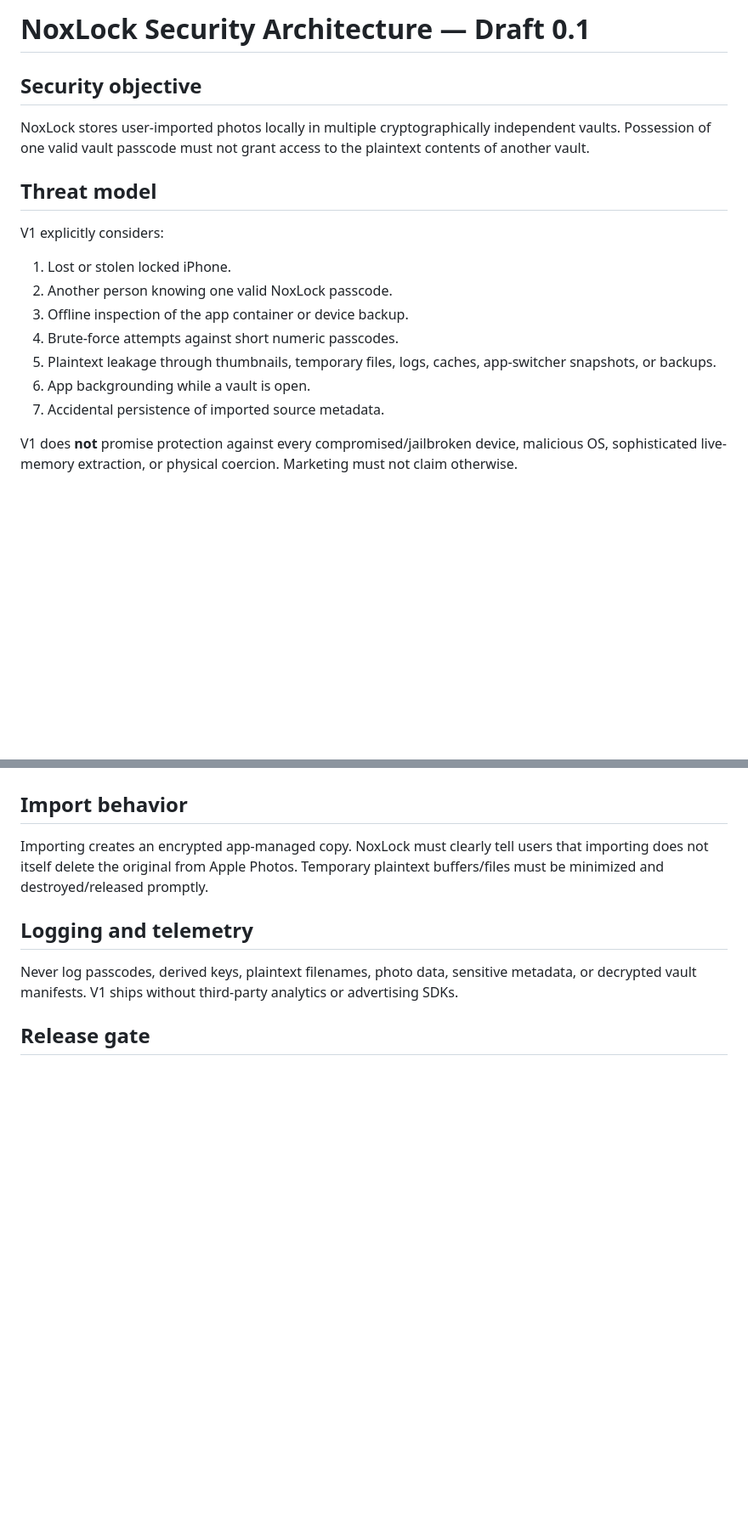
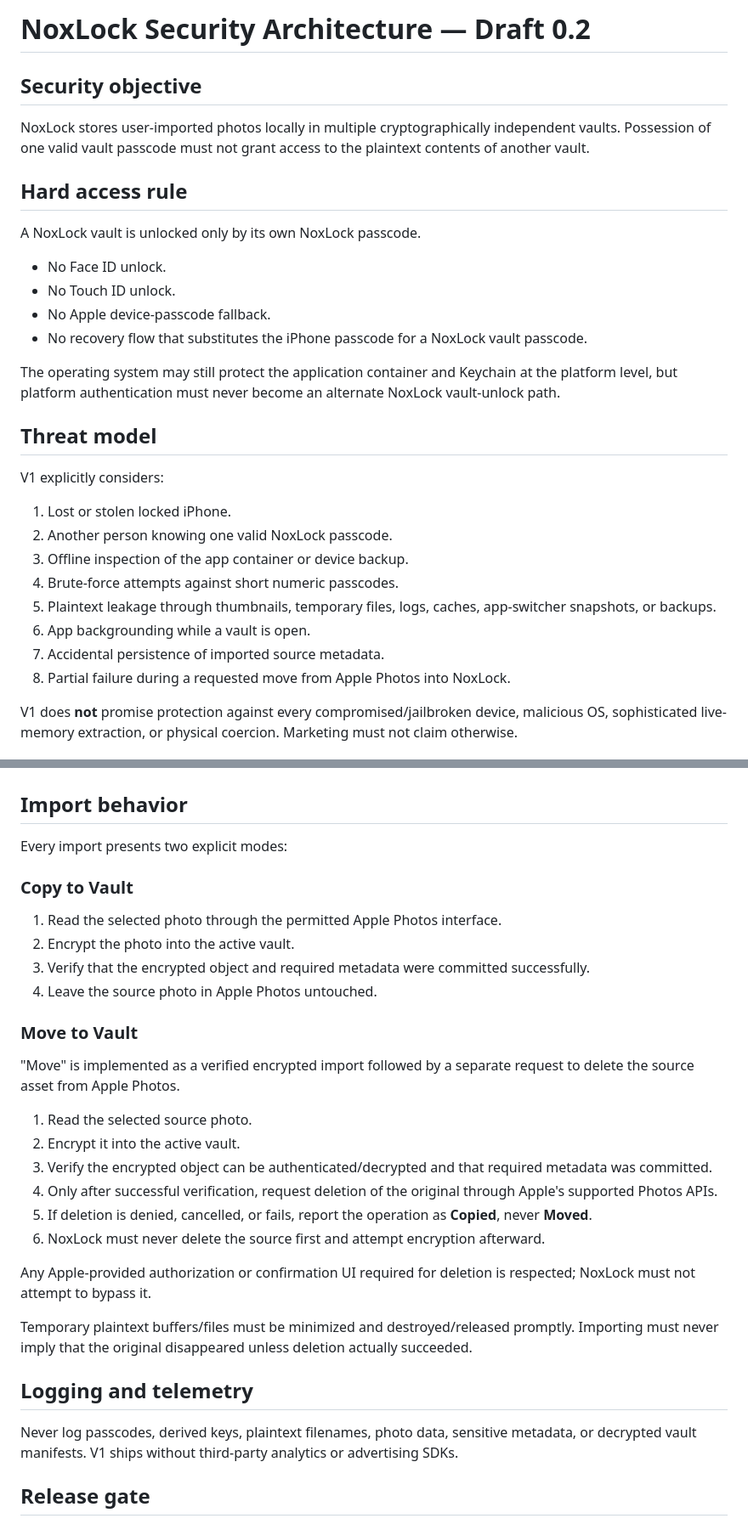
Before and after one commit to Frankbell84/Smart-PA, a Markdown page: docs/SECURITY_ARCHITECTURE.md, 2 parts joined by grey strips. Shown at 85% size. GitHub-like rendering; blank space fills up the shorter version.

Commit message:
Lock NoxLock access and import policies

```diff
--- a/docs/SECURITY_ARCHITECTURE.md
+++ b/docs/SECURITY_ARCHITECTURE.md
@@ -1,8 +1,19 @@
-# NoxLock Security Architecture — Draft 0.1
+# NoxLock Security Architecture — Draft 0.2
 
 ## Security objective
 
 NoxLock stores user-imported photos locally in multiple cryptographically independent vaults. Possession of one valid vault passcode must not grant access to the plaintext contents of another vault.
+
+## Hard access rule
+
+A NoxLock vault is unlocked only by its own NoxLock passcode.
+
+- No Face ID unlock.
+- No Touch ID unlock.
+- No Apple device-passcode fallback.
+- No recovery flow that substitutes the iPhone passcode for a NoxLock vault passcode.
+
+The operating system may still protect the application container and Keychain at the platform level, but platform authentication must never become an alternate NoxLock vault-unlock path.
 
 ## Threat model
 
@@ -15,6 +26,7 @@ V1 explicitly considers:
 5. Plaintext leakage through thumbnails, temporary files, logs, caches, app-switcher snapshots, or backups.
 6. App backgrounding while a vault is open.
 7. Accidental persistence of imported source metadata.
+8. Partial failure during a requested move from Apple Photos into NoxLock.
 
 V1 does **not** promise protection against every compromised/jailbroken device, malicious OS, sophisticated live-memory extraction, or physical coercion. Marketing must not claim otherwise.
 
@@ -50,7 +64,29 @@ Entering background/inactive state locks the active vault and clears decrypted s
 
 ## Import behavior
 
-Importing creates an encrypted app-managed copy. NoxLock must clearly tell users that importing does not itself delete the original from Apple Photos. Temporary plaintext buffers/files must be minimized and destroyed/released promptly.
+Every import presents two explicit modes:
+
+### Copy to Vault
+
+1. Read the selected photo through the permitted Apple Photos interface.
+2. Encrypt the photo into the active vault.
+3. Verify that the encrypted object and required metadata were committed successfully.
+4. Leave the source photo in Apple Photos untouched.
+
+### Move to Vault
+
+"Move" is implemented as a verified encrypted import followed by a separate request to delete the source asset from Apple Photos.
+
+1. Read the selected source photo.
+2. Encrypt it into the active vault.
+3. Verify the encrypted object can be authenticated/decrypted and that required metadata was committed.
+4. Only after successful verification, request deletion of the original through Apple's supported Photos APIs.
+5. If deletion is denied, cancelled, or fails, report the operation as **Copied**, never **Moved**.
+6. NoxLock must never delete the source first and attempt encryption afterward.
+
+Any Apple-provided authorization or confirmation UI required for deletion is respected; NoxLock must not attempt to bypass it.
+
+Temporary plaintext buffers/files must be minimized and destroyed/released promptly. Importing must never imply that the original disappeared unless deletion actually succeeded.
 
 ## Logging and telemetry
 
```
Also changed, not shown: other parts of docs/SECURITY_ARCHITECTURE.md (+5 -1 lines).
